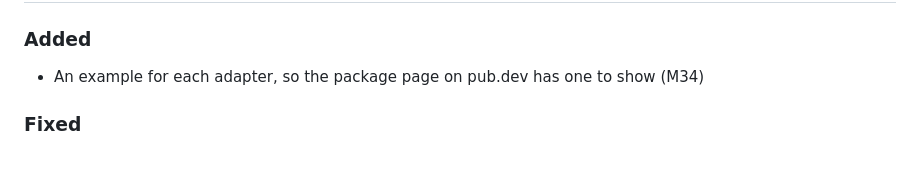
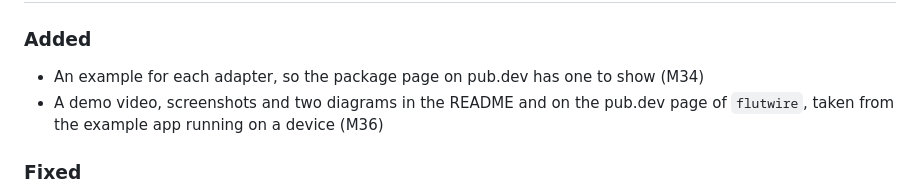
Before and after one commit to NaCode-Studios/Flutwire, a Markdown page: CHANGELOG.md, the part around the change. Rendered like a GitHub page; blank space fills up the shorter version.

Commit message:
Record the demo and the screenshots in the changelog

```diff
--- a/CHANGELOG.md
+++ b/CHANGELOG.md
@@ -12,6 +12,7 @@ board can be cross-checked against what actually shipped.
 ### Added
 
 - An example for each adapter, so the package page on pub.dev has one to show (M34)
+- A demo video, screenshots and two diagrams in the README and on the pub.dev page of `flutwire`, taken from the example app running on a device (M36)
 
 ### Fixed
 
```
